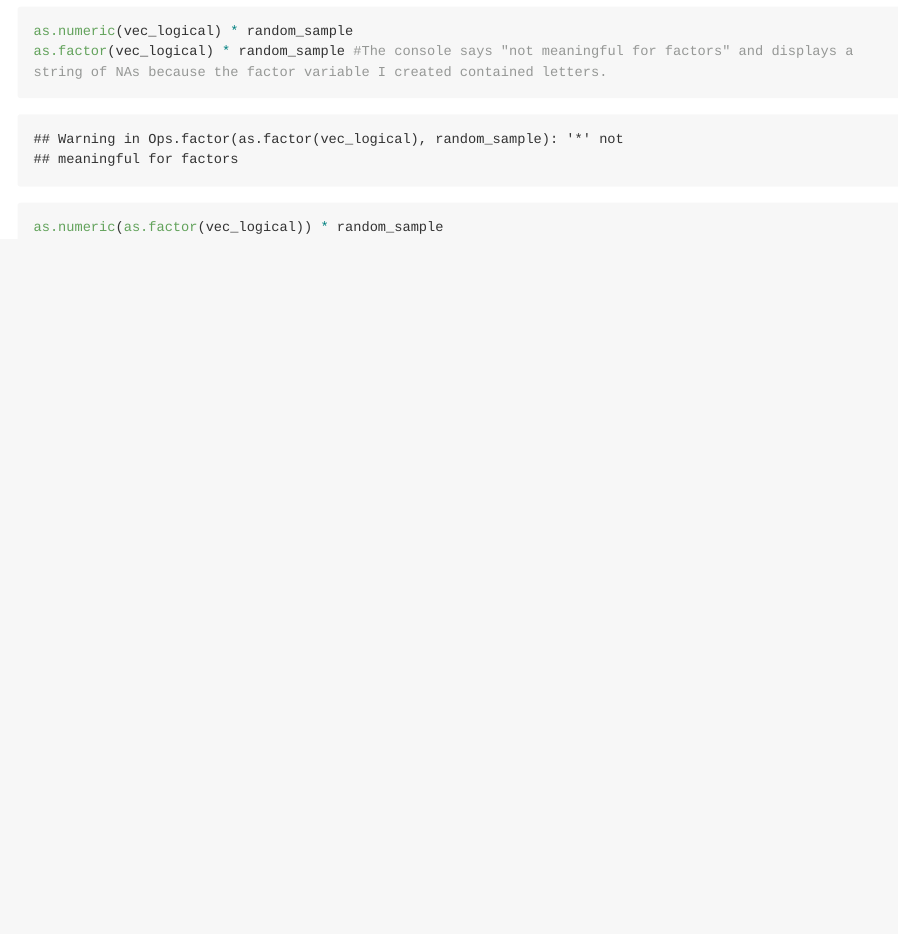
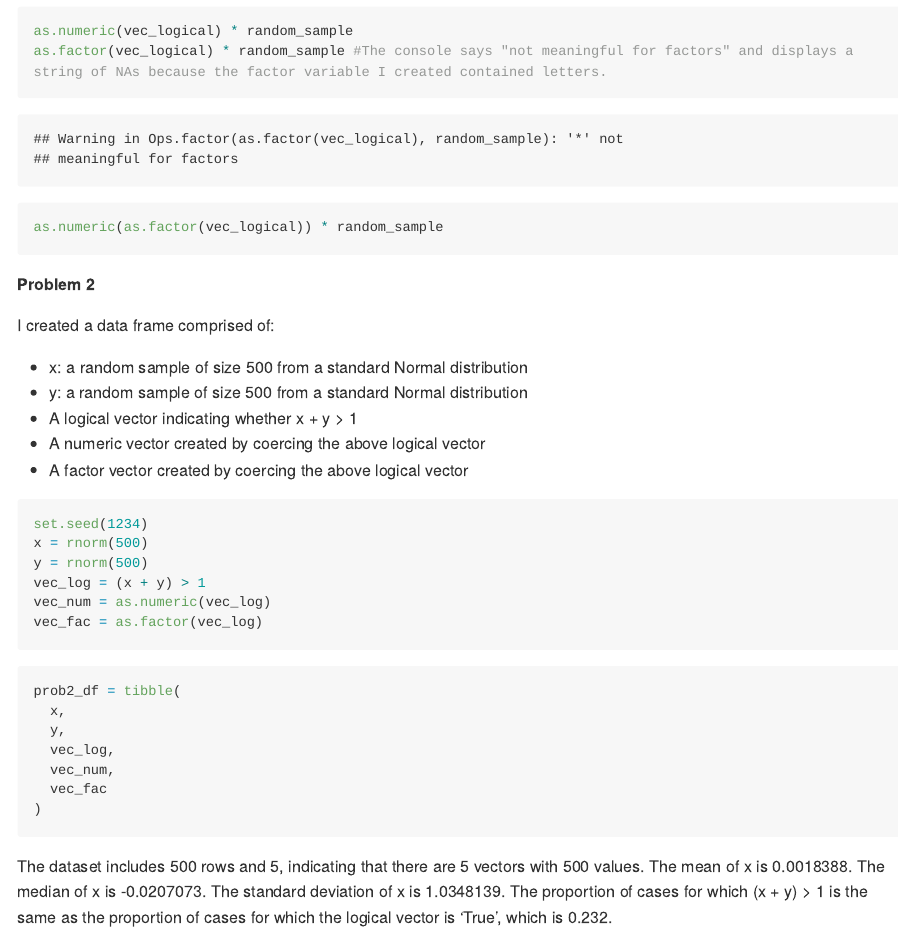
Before and after one commit to prisrinivasan/p8105_hw1_ps3070, an R Markdown document (p8105_hw1_ps3070.Rmd): the page in a window 1100 px wide, from 2340 px down. Rendered offline with R 4.5, knitr and Pandoc, with nearby package versions; long lines of code are wrapped.

Commit message:
created vectors, dataframe, and described dataset

````diff
--- a/p8105_hw1_ps3070.Rmd
+++ b/p8105_hw1_ps3070.Rmd
@@ -74,3 +74,37 @@ as.factor(vec_logical) * random_sample #The console says "not meaningful for fac
 as.numeric(as.factor(vec_logical)) * random_sample
 
 ```
+
+
+**Problem 2**
+
+I created a data frame comprised of:
+
+* x: a random sample of size 500 from a standard Normal distribution
+* y: a random sample of size 500 from a standard Normal distribution
+* A logical vector indicating whether x + y > 1
+* A numeric vector created by coercing the above logical vector
+* A factor vector created by coercing the above logical vector
+
+```{r make vectors}
+set.seed(1234)
+x = rnorm(500)
+y = rnorm(500)
+vec_log = (x + y) > 1
+vec_num = as.numeric(vec_log)
+vec_fac = as.factor(vec_log)
+```
+
+```{r create dataframe}
+prob2_df = tibble(
+  x,
+  y,
+  vec_log,
+  vec_num,
+  vec_fac
+)
+```
+
+
+
+The dataset includes `r nrow(prob2_df)` rows and `r ncol(prob2_df)`, indicating that there are 5 vectors with 500 values. The mean of x is `r mean(x)`. The median of x is `r median(x)`. The standard deviation of x is `r sd(x)`. The proportion of cases for which (x + y) > 1 is the same as the proportion of cases for which the logical vector is 'True', which is `r length(which(vec_log))/length(vec_log)`.
````
